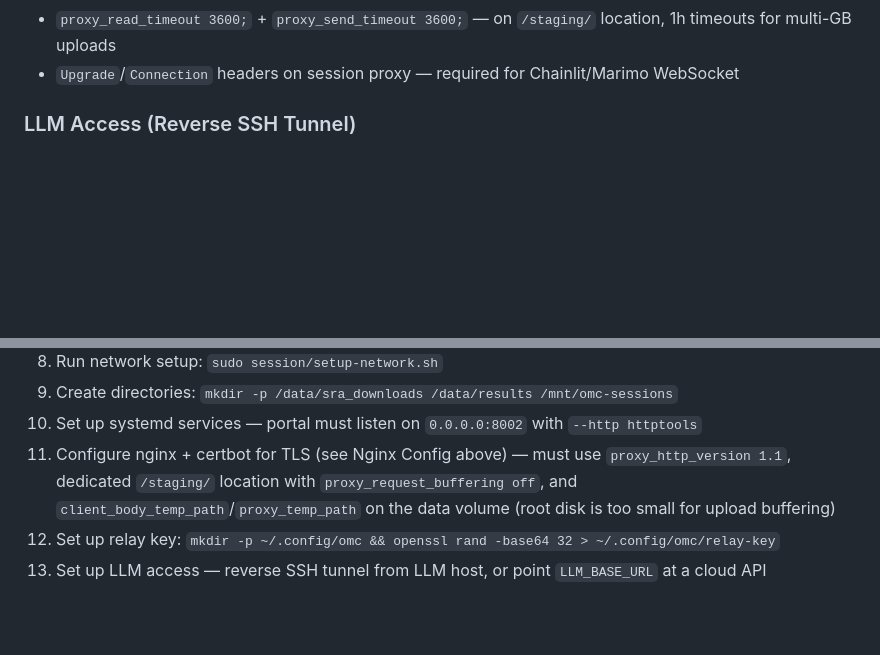
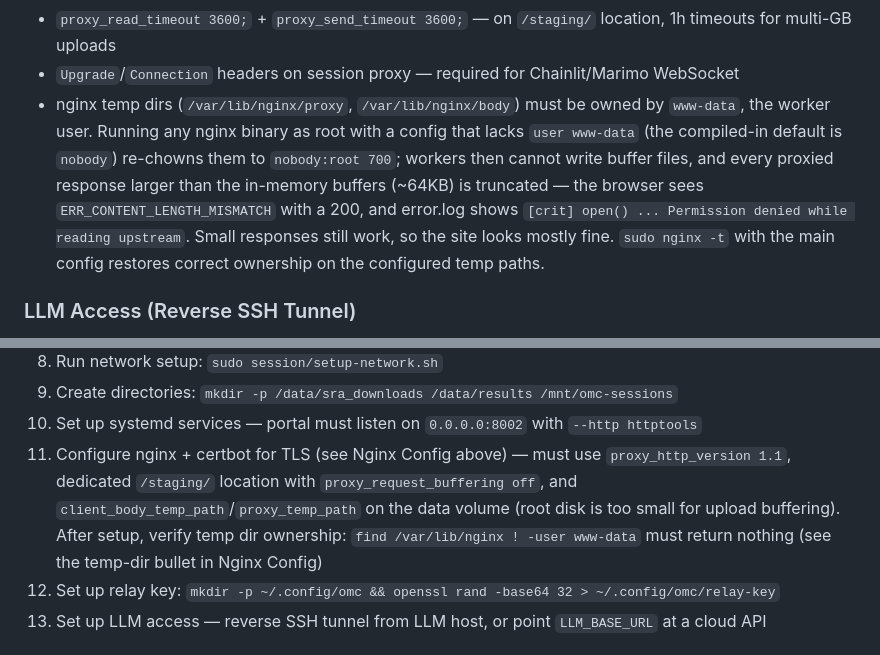
Before and after one commit to open-community-science/omc-platform, a Markdown page: CLAUDE.md, 2 parts joined by grey strips. GitHub-like rendering; blank space fills up the shorter version.

Commit message:
Document nginx temp-dir ownership constraint
/var/lib/nginx/{proxy,body} must be owned by www-data; wrong ownership
truncates proxied responses over ~64KB (ERR_CONTENT_LENGTH_MISMATCH).
Add a verification step to the portability checklist.

Co-Authored-By: Claude Fable 5 <noreply@anthropic.com>

```diff
--- a/CLAUDE.md
+++ b/CLAUDE.md
@@ -433,6 +433,7 @@ Key settings:
 - `client_body_temp_path /data/nginx-tmp;` — set globally in `/etc/nginx/nginx.conf` as a safety net for the same reason
 - `proxy_read_timeout 3600;` + `proxy_send_timeout 3600;` — on `/staging/` location, 1h timeouts for multi-GB uploads
 - `Upgrade`/`Connection` headers on session proxy — required for Chainlit/Marimo WebSocket
+- nginx temp dirs (`/var/lib/nginx/proxy`, `/var/lib/nginx/body`) must be owned by `www-data`, the worker user. Running any nginx binary as root with a config that lacks `user www-data` (the compiled-in default is `nobody`) re-chowns them to `nobody:root 700`; workers then cannot write buffer files, and every proxied response larger than the in-memory buffers (~64KB) is truncated — the browser sees `ERR_CONTENT_LENGTH_MISMATCH` with a 200, and error.log shows `[crit] open() ... Permission denied while reading upstream`. Small responses still work, so the site looks mostly fine. `sudo nginx -t` with the main config restores correct ownership on the configured temp paths.
 
 ### LLM Access (Reverse SSH Tunnel)
 
@@ -507,7 +508,7 @@ To deploy on a new VM:
 8. Run network setup: `sudo session/setup-network.sh`
 9. Create directories: `mkdir -p /data/sra_downloads /data/results /mnt/omc-sessions`
 10. Set up systemd services — portal must listen on `0.0.0.0:8002` with `--http httptools`
-11. Configure nginx + certbot for TLS (see Nginx Config above) — must use `proxy_http_version 1.1`, dedicated `/staging/` location with `proxy_request_buffering off`, and `client_body_temp_path`/`proxy_temp_path` on the data volume (root disk is too small for upload buffering)
+11. Configure nginx + certbot for TLS (see Nginx Config above) — must use `proxy_http_version 1.1`, dedicated `/staging/` location with `proxy_request_buffering off`, and `client_body_temp_path`/`proxy_temp_path` on the data volume (root disk is too small for upload buffering). After setup, verify temp dir ownership: `find /var/lib/nginx ! -user www-data` must return nothing (see the temp-dir bullet in Nginx Config)
 12. Set up relay key: `mkdir -p ~/.config/omc && openssl rand -base64 32 > ~/.config/omc/relay-key`
 13. Set up LLM access — reverse SSH tunnel from LLM host, or point `LLM_BASE_URL` at a cloud API
 
```
